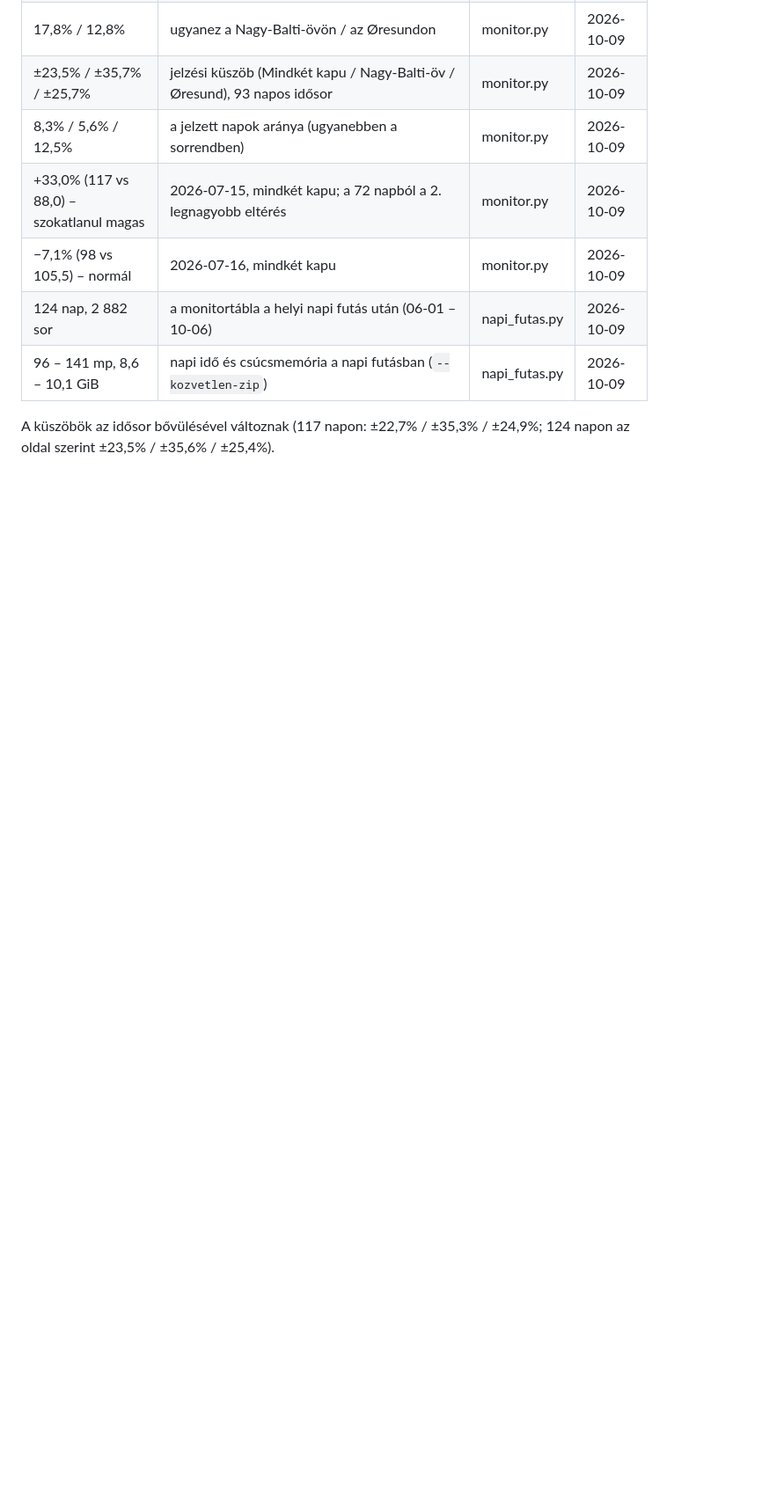
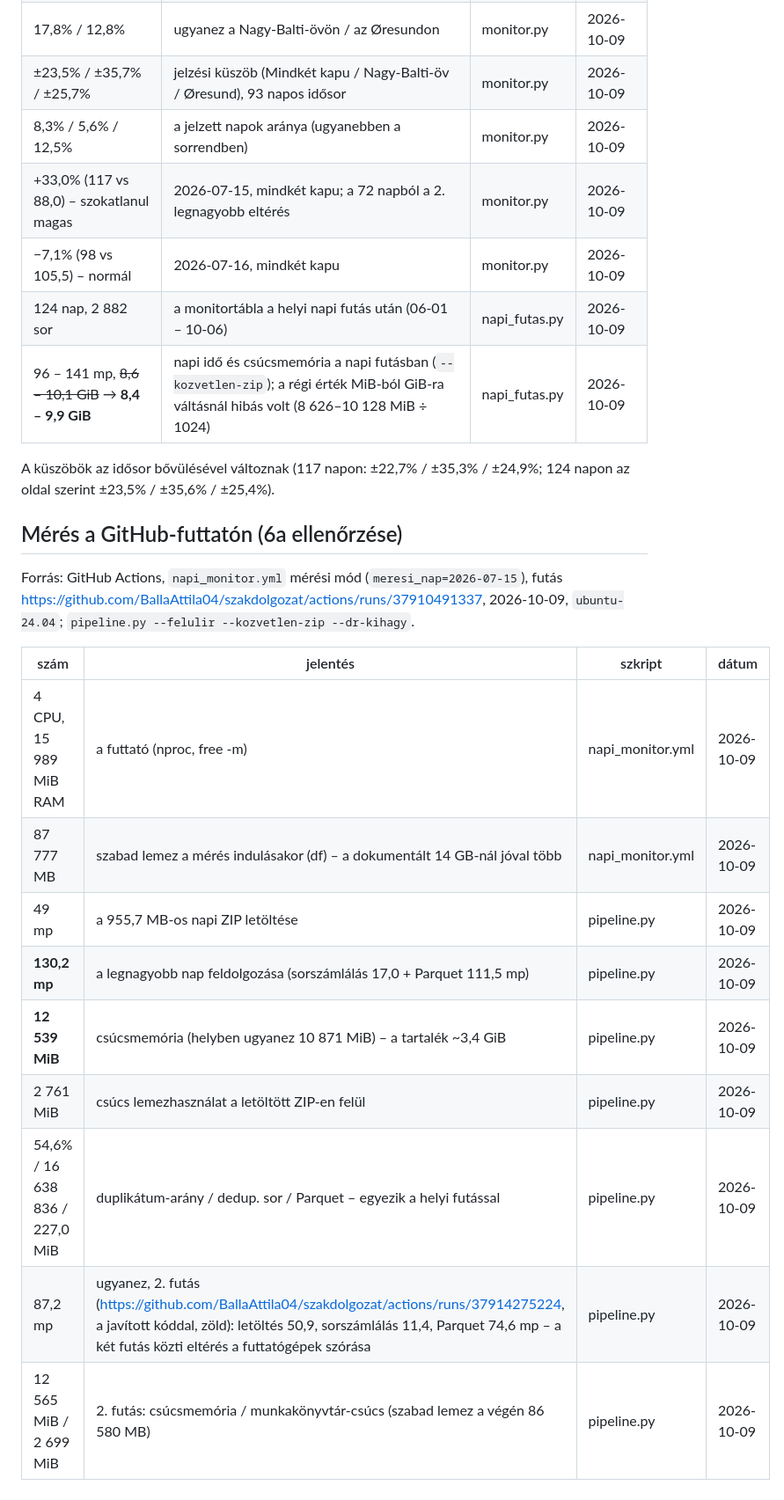
Before and after one commit to BallaAttila04/szakdolgozat, a Markdown page: szamok.md, the part around the change. Shown at 88% size. Drawn GitHub-style; blank space fills up the shorter version.

Commit message:
szamok.md: eroforras-meres a GitHub-futtaton (2026-07-15, ket futas)

```diff
--- a/szamok.md
+++ b/szamok.md
@@ -921,7 +921,25 @@ eltéréseiből.
 | +33,0% (117 vs 88,0) – szokatlanul magas | 2026-07-15, mindkét kapu; a 72 napból a 2. legnagyobb eltérés | monitor.py | 2026-10-09 |
 | −7,1% (98 vs 105,5) – normál | 2026-07-16, mindkét kapu | monitor.py | 2026-10-09 |
 | 124 nap, 2 882 sor | a monitortábla a helyi napi futás után (06-01 – 10-06) | napi_futas.py | 2026-10-09 |
-| 96 – 141 mp, 8,6 – 10,1 GiB | napi idő és csúcsmemória a napi futásban (`--kozvetlen-zip`) | napi_futas.py | 2026-10-09 |
+| 96 – 141 mp, ~~8,6 – 10,1 GiB~~ → **8,4 – 9,9 GiB** | napi idő és csúcsmemória a napi futásban (`--kozvetlen-zip`); a régi érték MiB-ból GiB-ra váltásnál hibás volt (8 626–10 128 MiB ÷ 1024) | napi_futas.py | 2026-10-09 |
 
 A küszöbök az idősor bővülésével változnak (117 napon: ±22,7% / ±35,3% /
 ±24,9%; 124 napon az oldal szerint ±23,5% / ±35,6% / ±25,4%).
+
+## Mérés a GitHub-futtatón (6a ellenőrzése)
+
+Forrás: GitHub Actions, `napi_monitor.yml` mérési mód (`meresi_nap=2026-07-15`),
+futás <https://github.com/BallaAttila04/szakdolgozat/actions/runs/37910491337>,
+2026-10-09, `ubuntu-24.04`; `pipeline.py --felulir --kozvetlen-zip --dr-kihagy`.
+
+| szám | jelentés | szkript | dátum |
+|------|----------|---------|-------|
+| 4 CPU, 15 989 MiB RAM | a futtató (nproc, free -m) | napi_monitor.yml | 2026-10-09 |
+| 87 777 MB | szabad lemez a mérés indulásakor (df) – a dokumentált 14 GB-nál jóval több | napi_monitor.yml | 2026-10-09 |
+| 49 mp | a 955,7 MB-os napi ZIP letöltése | pipeline.py | 2026-10-09 |
+| **130,2 mp** | a legnagyobb nap feldolgozása (sorszámlálás 17,0 + Parquet 111,5 mp) | pipeline.py | 2026-10-09 |
+| **12 539 MiB** | csúcsmemória (helyben ugyanez 10 871 MiB) – a tartalék ~3,4 GiB | pipeline.py | 2026-10-09 |
+| 2 761 MiB | csúcs lemezhasználat a letöltött ZIP-en felül | pipeline.py | 2026-10-09 |
+| 54,6% / 16 638 836 / 227,0 MiB | duplikátum-arány / dedup. sor / Parquet – egyezik a helyi futással | pipeline.py | 2026-10-09 |
+| 87,2 mp | ugyanez, 2. futás (<https://github.com/BallaAttila04/szakdolgozat/actions/runs/37914275224>, a javított kóddal, zöld): letöltés 50,9, sorszámlálás 11,4, Parquet 74,6 mp – a két futás közti eltérés a futtatógépek szórása | pipeline.py | 2026-10-09 |
+| 12 565 MiB / 2 699 MiB | 2. futás: csúcsmemória / munkakönyvtár-csúcs (szabad lemez a végén 86 580 MB) | pipeline.py | 2026-10-09 |
```
